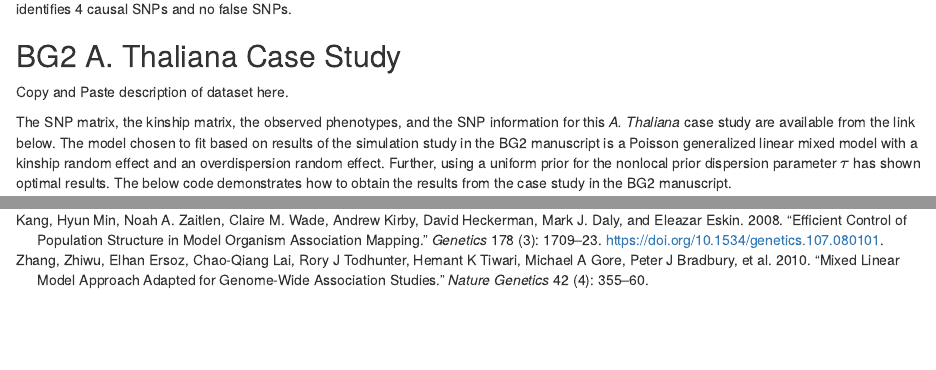
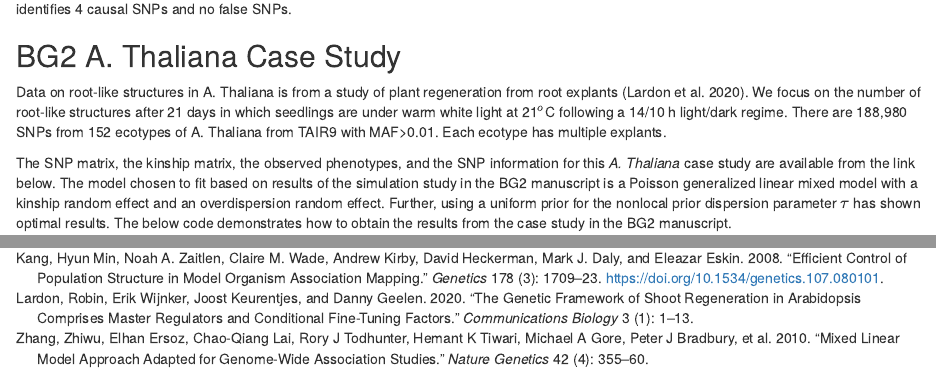
Before and after one commit to bioc/BG2, an R Markdown document (BG2/vignettes/BG2.Rmd): the page in a window 1100 px wide, from 3260 px down, and a second part further down, joined at a grey line. Rendered offline with R 4.5, knitr and Pandoc, with nearby package versions; drawn as R Markdown's standard HTML page in place of the format the file asks for; some code elsewhere in the file could not run offline.

Commit message:
Updated Vignette and Renamed R File

```diff
--- a/BG2/vignettes/BG2.Rmd
+++ b/BG2/vignettes/BG2.Rmd
@@ -130,7 +130,7 @@ Similarly, the data was generated with causal SNPs at positions 450, 1,350, 2,25
 
 ## BG2 A. Thaliana Case Study
 
-Copy and Paste description of dataset here.
+Data on root-like structures in A. Thaliana is from a study of plant regeneration from root explants [@lardon2020genetic]. We focus on the number of root-like structures after 21 days in which seedlings are under warm white light at 21$^o$C following a 14/10 h light/dark regime. There are 188,980 SNPs from 152 ecotypes of A. Thaliana from TAIR9 with MAF>0.01. Each ecotype has multiple explants.
 
 The SNP matrix, the kinship matrix, the observed phenotypes, and the SNP information for this _A. Thaliana_ case study are available from the link below. The model chosen to fit based on results of the simulation study in the BG2 manuscript is a Poisson generalized linear mixed model with a kinship random effect and an overdispersion random effect. Further, using a uniform prior for the nonlocal prior dispersion parameter $\tau$ has shown optimal results. The below code demonstrates how to obtain the results from the case study in the BG2 manuscript.
 
--- a/BG2/vignettes/references.bib
+++ b/BG2/vignettes/references.bib
@@ -70,3 +70,13 @@ year = {2011}
   year={2010},
   publisher={Nature Publishing Group}
 }
+@article{lardon2020genetic,
+  title={The genetic framework of shoot regeneration in Arabidopsis comprises master regulators and conditional fine-tuning factors},
+  author={Lardon, Robin and Wijnker, Erik and Keurentjes, Joost and Geelen, Danny},
+  journal={Communications biology},
+  volume={3},
+  number={1},
+  pages={1--13},
+  year={2020},
+  publisher={Nature Publishing Group}
+}
```
Also changed, not shown: BG2/R/BG2.R (renamed from BG2/R/ite.R, +14 -5 lines), BG2/vignettes/BG2.Rmd (4 more changed lines).
